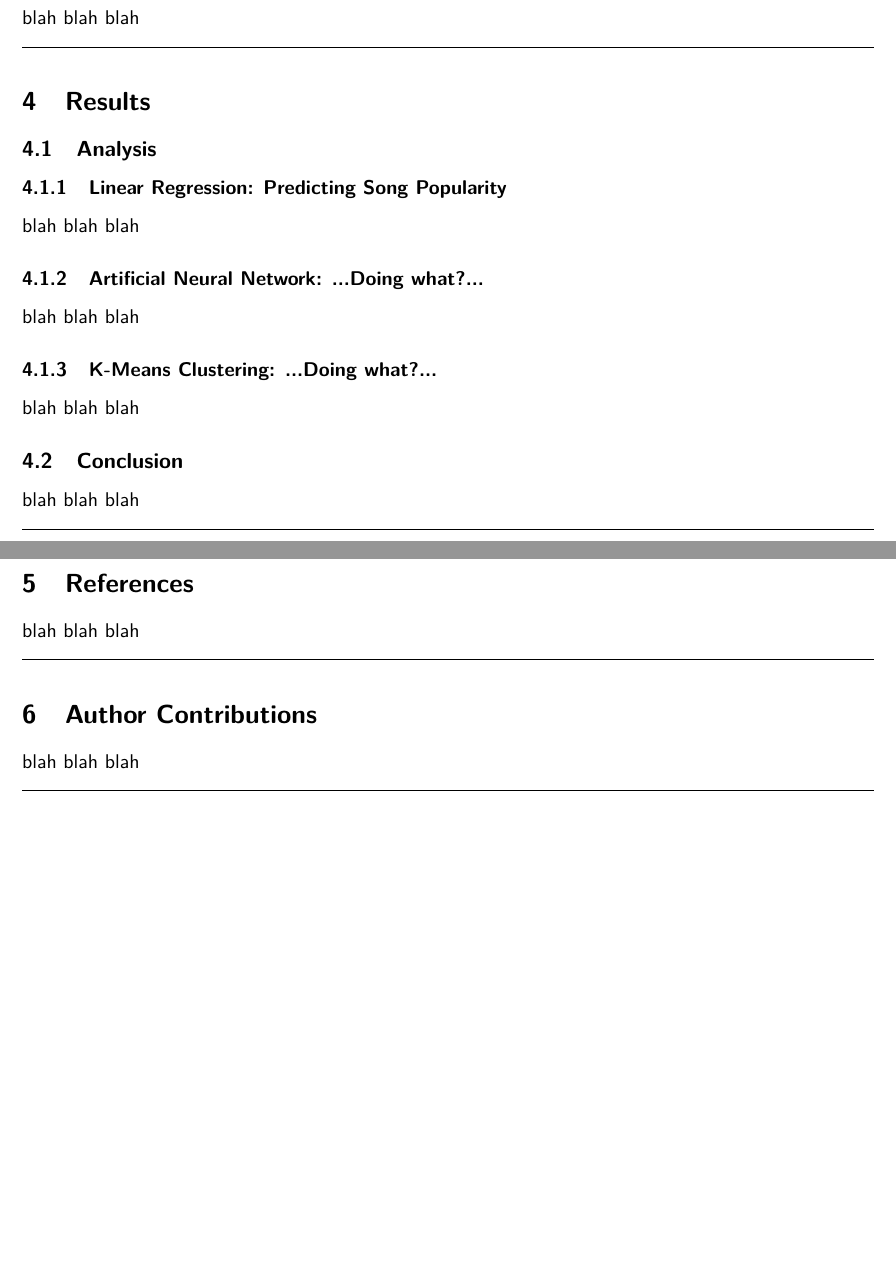
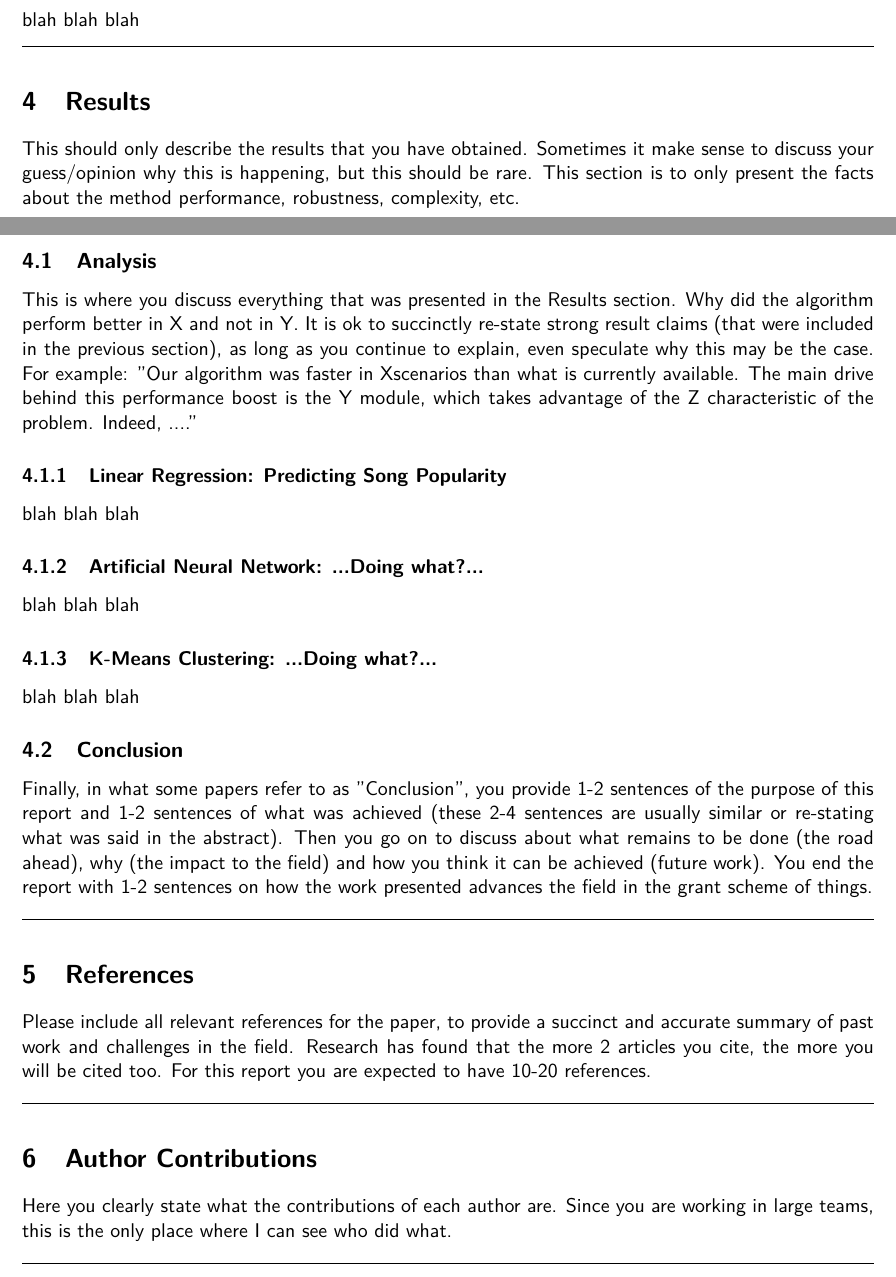
Before and after one commit to mrhampson/MUSE, a LaTeX document (report/document.tex): two parts of pages 3 and 4 of 4, joined at a grey line, cut so that both start at the same text, the shorter picture padded with empty space. Compiled offline with pdfLaTeX.

Commit message:
Filled in the goal of each section

```diff
--- a/report/document.tex
+++ b/report/document.tex
@@ -93,9 +111,18 @@ blah blah blah
 \horizontalLine
 \section{Results}
 \label{sec:results}
+This should only describe the results that you have obtained. Sometimes it make sense
+to discuss your guess/opinion why this is happening, but this should be rare. This section is to
+only present the facts about the method performance, robustness, complexity, etc.
 
 \subsection{Analysis}
 \label{subsec:analysis}
+This is where you discuss everything that was presented in the Results section.
+Why did the algorithm perform better in X and not in Y. It is ok to succinctly re-state strong
+result claims (that were included in the previous section), as long as you continue to explain,
+even speculate why this may be the case. For example: "Our algorithm was faster in X% of the
+scenarios than what is currently available. The main drive behind this performance boost is the
+Y module, which takes advantage of the Z characteristic of the problem. Indeed, ...."
 
 \subsubsection{Linear Regression: Predicting Song Popularity}
 \label{subsubsec:linearRegression}
@@ -111,21 +138,31 @@ blah blah blah
 
 \subsection{Conclusion}
 \label{subsec:conclusion}
-blah blah blah
+Finally, in what some papers refer to as "Conclusion", you provide 1-2 sentences of the purpose
+of this report and 1-2 sentences of what was achieved (these 2-4 sentences are usually similar
+or re-stating what was said in the abstract). Then you go on to discuss about what remains to
+be done (the road ahead), why (the impact to the field) and how you think it can be achieved
+(future work). You end the report with 1-2 sentences on how the work presented advances the
+field in the grant scheme of things.
 
 %%%%%%%%%%%%%%%%%%%%%%%%%%%%%%%%%%%%%%%%%%%%%%%%%%%%%%%%%%
 %%%%%%%%%%%%%%%%%%%%%%%%%%%%%%%%%%%%%%%%%%%%%%%%%%%%%%%%%%
 \horizontalLine
 \section{References}
 \label{sec:references}
-blah blah blah
+ Please include all relevant references for the paper, to provide a succinct and accurate
+ summary of past work and challenges in the field. Research has found that the more
+ 2
+ articles you cite, the more you will be cited too. For this report you are expected to have 10-20
+ references.
 
 %%%%%%%%%%%%%%%%%%%%%%%%%%%%%%%%%%%%%%%%%%%%%%%%%%%%%%%%%%
 %%%%%%%%%%%%%%%%%%%%%%%%%%%%%%%%%%%%%%%%%%%%%%%%%%%%%%%%%%
 \horizontalLine
 \section{Author Contributions}
 \label{sec:authorContributions}
-blah blah blah
+ Here you clearly state what the contributions of each author are. Since
+ you are working in large teams, this is the only place where I can see who did what.
 
 %%%%%%%%%%%%%%%%%%%%%%%%%%%%%%%%%%%%%%%%%%%%%%%%%%%%%%%%%%
 %%%%%%%%%%%%%%%%%%%%%%%%%%%%%%%%%%%%%%%%%%%%%%%%%%%%%%%%%%
```
Also changed, not shown: report/document.tex (24 more changed lines).
